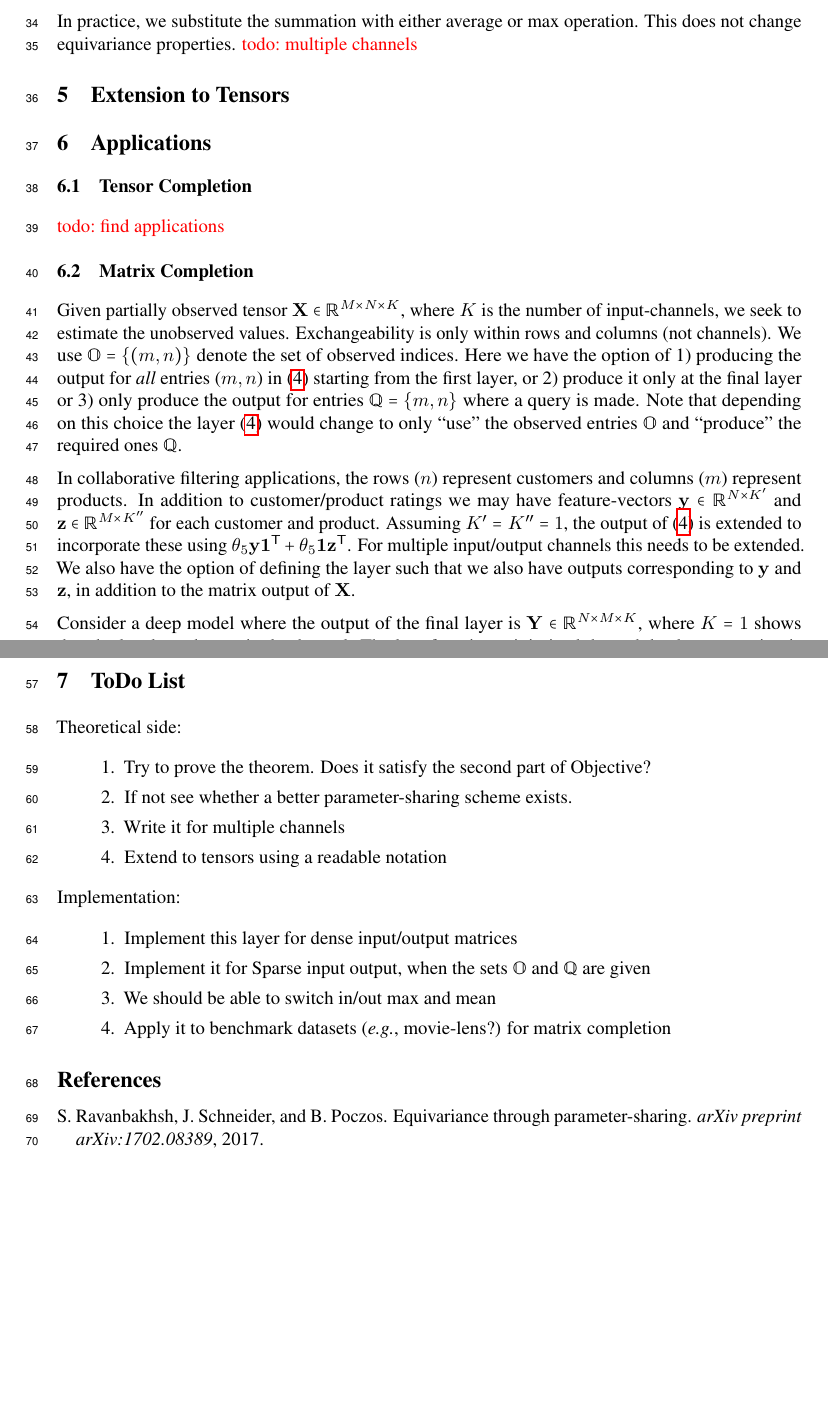
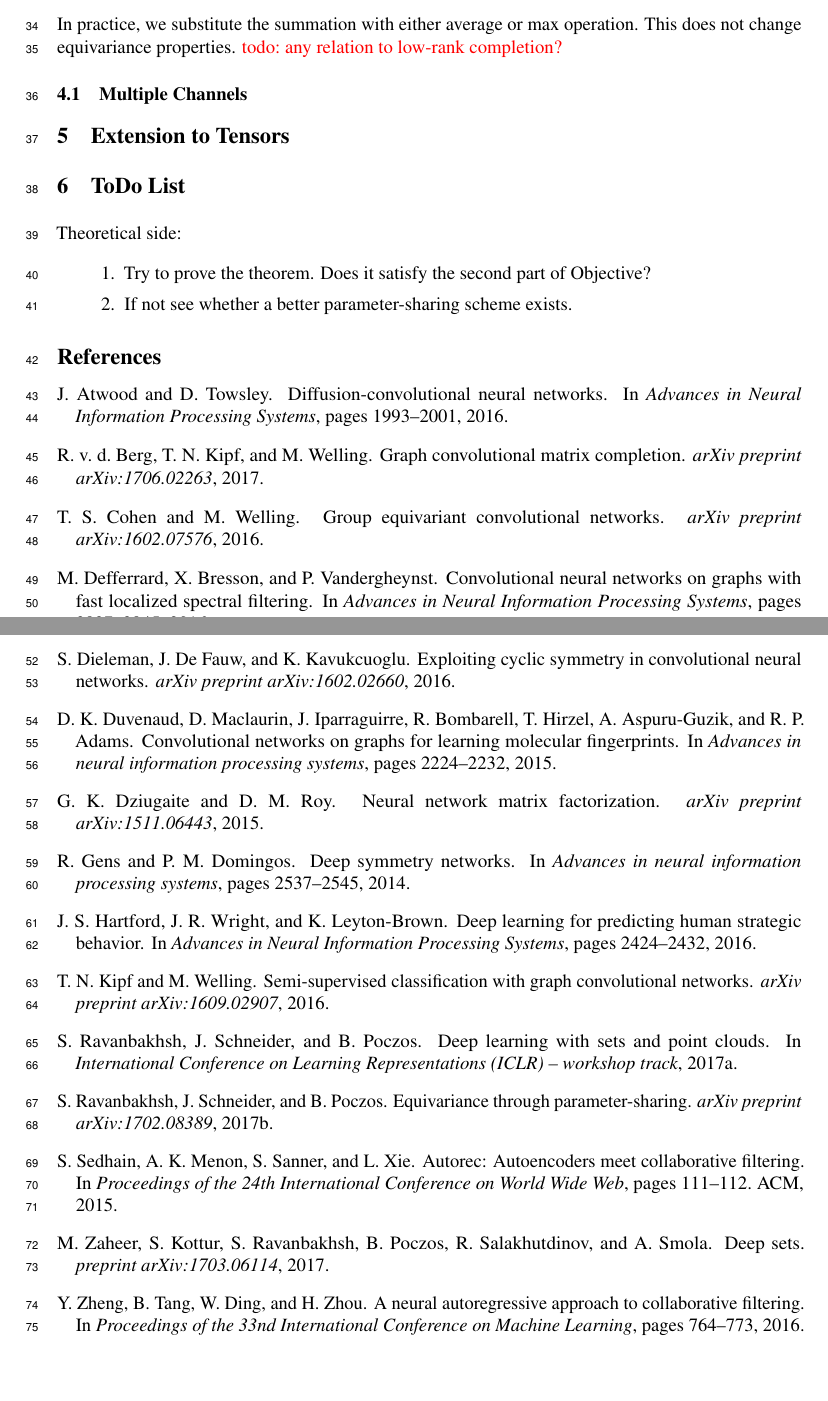
Before and after one commit to mravanba/deep_exchangeable_tensors, a LaTeX paper (notes/nips_2017.tex, which reads notes/refs.bib): two parts of pages 2 and 3 of 3, joined at a grey line, cut so that both start at the same text. Compiled offline with pdfLaTeX.

Commit message:
updated references

```diff
--- a/notes/nips_2017.tex
+++ b/notes/nips_2017.tex
@@ -65,7 +65,8 @@ scr=euler]{mathalfa}
 \newcommand{\Yset}[0]{\ensuremath{\set{Y}}}
 \newcommand{\Rset}[0]{\ensuremath{\set{R}}}
 \renewcommand{\Re}[0]{\ensuremath{\set{R}}}
-
+\newcommand{\thetas}[0]{\ensuremath{\boldsymbol{theta}}}
+\newcommand{\Thetas}[0]{\ensuremath{\boldsymbol{Theta}}}
 \newtheorem{theorem}{Theorem}[section]
 \newtheorem{lemma}[theorem]{Lemma}
 \newtheorem{proposition}[theorem]{Proposition}
@@ -79,7 +80,7 @@ scr=euler]{mathalfa}
 \theoremsymbol{\ensuremath{\blacksquare}}
 \newtheorem*{proof}{Proof}%[section]
 
-\title{Exchangeable Tensor Convolution}
+\title{Exchangeable Tensor Model}
 
 % The \author macro works with any number of authors. There are two
 % commands used to separate the names and addresses of multiple
@@ -201,50 +202,60 @@ It should not be hard to show that this matrix commutes with any permutation of
 \end{theorem}
 
 In practice, we substitute the summation with either average or max operation. This does not change equivariance properties.
-\todo{multiple channels}
+%\todo{multiple channels}
+\todo{any relation to low-rank completion?}
+
+\subsection{Multiple Channels}
+% In this setting $\XX \in \Re^{N \times M \times K}$, and parameters $\thetas_1,\ldots,\thetas_4 \in \Re^{K \times L}$, where $L$ is the number of output
+% channels. We use the lower-case of letters $N,M,K,L$ for indexing and write the layer for $\max$ operation instead of sum in \cref{eq:param}.
+% \begin{align}
+%   \label{eq:multi}
+%   \XX_{m,n,l} \defeq \XX_{m,n,l} \thetas_{k,l} +
+% \end{align}
 
 \section{Extension to Tensors}
 
-\section{Applications}
-\subsection{Tensor Completion}\todo{find applications}
+% \section{Applications}
+% \subsection{Tensor Completion}\todo{find applications}
 
-\subsection{Matrix Completion}
-Given partially observed tensor $\XX \in \Re^{M \times N \times K}$, where $K$ is the number of input-channels, we seek to estimate the unobserved values.
-Exchangeability is only within rows and columns (not channels).
-We use $\set{O} = \{(m,n)\}$ denote the set of observed indices. Here we have the option of 1) producing the output for \textit{all} entries ($m,n$)
-in \cref{eq:param} starting from the first layer, or 2) produce it only at the final layer or 3) only produce the output for entries $\set{Q} = \{m,n\}$
-where a query is made.
-Note that depending on this choice the layer \cref{eq:param} would change to only ``use'' the observed entries $\set{O}$ and ``produce'' the required ones $\set{Q}$.
+% \subsection{Matrix Completion}
+% Given partially observed tensor $\XX \in \Re^{M \times N \times K}$, where $K$ is the number of input-channels, we seek to estimate the unobserved values.
+% Exchangeability is only within rows and columns (not channels).
+% We use $\set{O} = \{(m,n)\}$ denote the set of observed indices. Here we have the option of 1) producing the output for \textit{all} entries ($m,n$)
+% in \cref{eq:param} starting from the first layer, or 2) produce it only at the final layer or 3) only produce the output for entries $\set{Q} = \{m,n\}$
+% where a query is made.
+% Note that depending on this choice the layer \cref{eq:param} would change to only ``use'' the observed entries $\set{O}$ and ``produce'' the required ones $\set{Q}$.
 
-In collaborative filtering applications, the rows ($n$) represent customers and columns ($m$)
-represent products. In addition to customer/product ratings we may have feature-vectors $\yy \in \Re^{N \times K'}$ and
-$\zz \in \Re^{M \times K''}$ for each customer and product. Assuming $K' = K'' = 1$, the output of \cref{eq:param} is extended to incorporate
-these using $\theta_5 \yy \mat{1}\Trp + \theta_5 \mat{1} \zz\Trp$. For multiple input/output channels this needs to be extended.
-We also have the option of defining the layer such that we also have outputs corresponding to $\yy$ and $\zz$, in addition to the matrix output of $\XX$.
+% In collaborative filtering applications, the rows ($n$) represent customers and columns ($m$)
+% represent products. In addition to customer/product ratings we may have feature-vectors $\yy \in \Re^{N \times K'}$ and
+% $\zz \in \Re^{M \times K''}$ for each customer and product. Assuming $K' = K'' = 1$, the output of \cref{eq:param} is extended to incorporate
+% these using $\theta_5 \yy \mat{1}\Trp + \theta_6 \mat{1} \zz\Trp$. For multiple input/output channels this needs to be extended.
+% We also have the option of defining the layer such that we also have outputs corresponding to $\yy$ and $\zz$, in addition to the matrix output of $\XX$.
 
-Consider a deep model where the output of the final layer is $\YY \in \Re^{N \times M \times K}$,
-where $K=1$ shows that the last layer has a single channel.
-The loss function minimized through back-propagation is
-$\sum_{(m,n) \in \set{O}} \ell(X_{(m,n)}, \YY_{(m,n)})$, where $\ell$ is an appropriate matching loss, such as $L_2$ loss.
+% Consider a deep model where the output of the final layer is $\YY \in \Re^{N \times M \times K}$,
+% where $K=1$ shows that the last layer has a single channel.
+% The loss function minimized through back-propagation is
+% $\sum_{(m,n) \in \set{O}} \ell(X_{(m,n)}, \YY_{(m,n)})$, where $\ell$ is an appropriate matching loss, such as $L_2$ loss.
 
 \section{ToDo List}
 Theoretical side:
 \begin{enumerate}
 \item Try to prove the theorem. Does it satisfy the second part of Objective?
 \item If not see whether a better parameter-sharing scheme exists.
-\item Write it for multiple channels
-\item Extend to tensors using a readable notation
+% \item Write it for multiple channels
+% \item Extend to tensors using proper notation
 \end{enumerate}
 
-Implementation:
-\begin{enumerate}
-\item Implement this layer for dense input/output matrices
-\item Implement it for Sparse input output, when the sets $\set{O}$ and $\set{Q}$ are given
-\item We should be able to switch in/out max and mean
-\item Apply it to benchmark datasets (\eg movie-lens?) for matrix completion
-\end{enumerate}
+% Implementation:
+% \begin{enumerate}
+% \item Implement this layer for dense input/output matrices
+% \item Implement it for Sparse input output, when the sets $\set{O}$ and $\set{Q}$ are given
+% \item Apply it to benchmark datasets (\eg movie-lens?) for matrix completion
+% \item What type of layer performs better for completion?
+% \end{enumerate}
 
 
 \bibliographystyle{abbrvnat} % sorted alphabetically, labeled with numbers
+\nocite{*}
 {\bibliography{refs.bib}} % names file keylatex.bib as my bibliography file
 \end{document}
--- a/notes/refs.bib
+++ b/notes/refs.bib
@@ -1,3 +1,29 @@
+@inproceedings{hartford2016deep,
+  title={Deep learning for predicting human strategic behavior},
+  author={Hartford, Jason S and Wright, James R and Leyton-Brown, Kevin},
+  booktitle={Advances in Neural Information Processing Systems},
+  pages={2424--2432},
+  year={2016}
+}
+
+
+@article{dziugaite2015neural,
+  title={Neural network matrix factorization},
+  author={Dziugaite, Gintare Karolina and Roy, Daniel M},
+  journal={arXiv preprint arXiv:1511.06443},
+  year={2015}
+}
+
+
+@inproceedings{zheng2016neural,
+  title={A neural autoregressive approach to collaborative filtering},
+  author={Zheng, Yin and Tang, Bangsheng and Ding, Wenkui and Zhou, Hanning},
+  booktitle={Proceedings of the 33nd International Conference on Machine Learning},
+  pages={764--773},
+  year={2016}
+}
+
+
 @article{ravanbakhsh_symmetry,
   author={Ravanbakhsh, Siamak and Schneider, Jeff and Poczos, Barnabas},
 title={Equivariance Through Parameter-Sharing},
```
Also changed, not shown: notes/nips_2017.tex (2 more changed lines).
